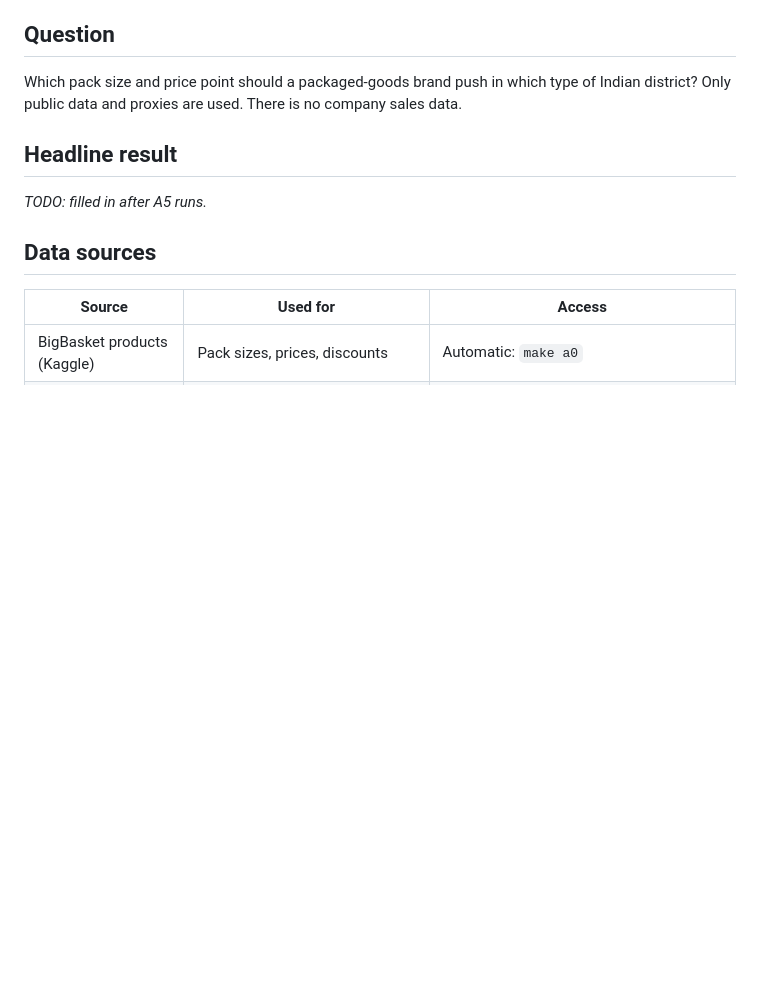
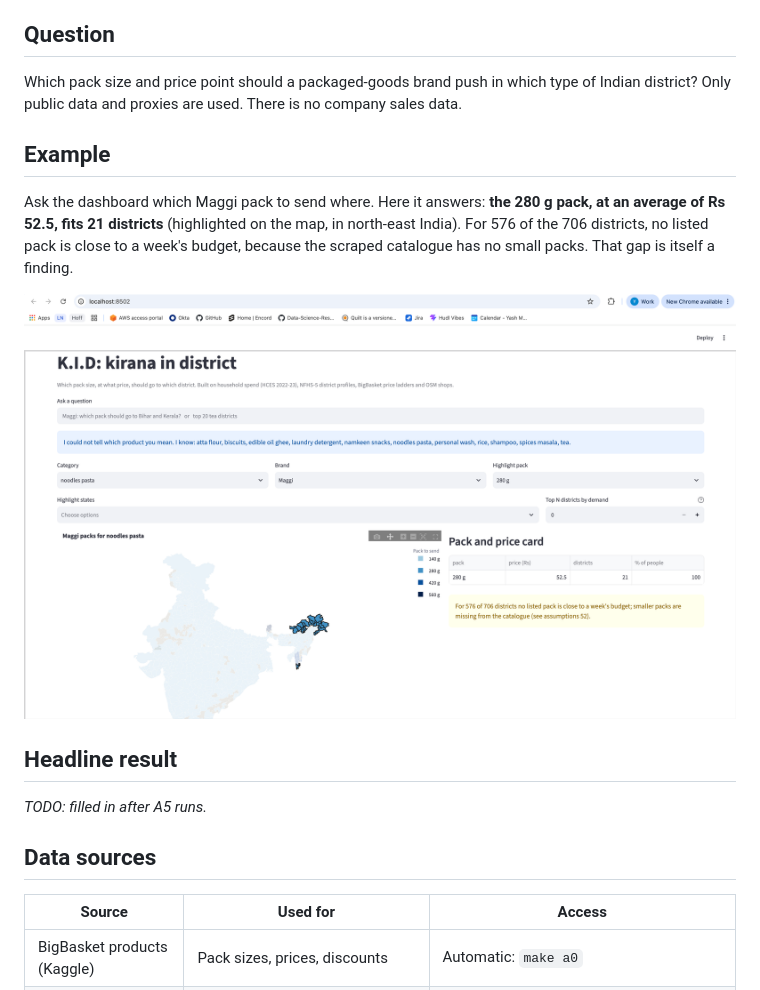
Before and after one commit to Yashm11/kirana-in-district, a Markdown page: README.md, the part around the change. Drawn GitHub-style; pictures changed too: data/assets/kirana_in_district_example.png (added); blank space fills up the shorter version.

Commit message:
docs(readme): add dashboard example screenshot
Co-Authored-By: Claude Sonnet 5.5 <noreply@anthropic.com>

```diff
--- a/README.md
+++ b/README.md
@@ -7,6 +7,12 @@ Open-data analysis of pack-price gaps and district whitespace in Indian FMCG, wi
 ## Question
 
 Which pack size and price point should a packaged-goods brand push in which type of Indian district? Only public data and proxies are used. There is no company sales data.
+
+## Example
+
+Ask the dashboard which Maggi pack to send where. Here it answers: **the 280 g pack, at an average of Rs 52.5, fits 21 districts** (highlighted on the map, in north-east India). For 576 of the 706 districts, no listed pack is close to a week's budget, because the scraped catalogue has no small packs. That gap is itself a finding.
+
+![K.I.D dashboard: Maggi noodles, 280 g pack, 21 districts highlighted at Rs 52.5](data/assets/kirana_in_district_example.png)
 
 ## Headline result
 
```
